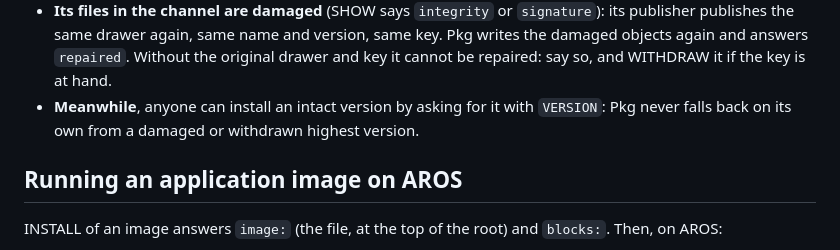
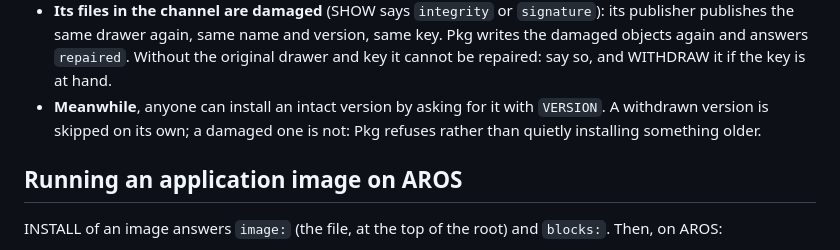
Before and after one commit to bitplane/aros-pkg, a Markdown page: skills/pkg/SKILL.md, the part around the change. GitHub-like rendering.

Commit message:
skill: a withdrawn version is skipped, a damaged one is refused
Co-Authored-By: Claude Opus 5 (1M context) <noreply@anthropic.com>

```diff
--- a/skills/pkg/SKILL.md
+++ b/skills/pkg/SKILL.md
@@ -195,8 +195,8 @@ Nothing published is ever deleted; three things are possible instead.
   `repaired`. Without the original drawer and key it cannot be repaired:
   say so, and WITHDRAW it if the key is at hand.
 - **Meanwhile**, anyone can install an intact version by asking for it
-  with `VERSION`: Pkg never falls back on its own from a damaged or
-  withdrawn highest version.
+  with `VERSION`. A withdrawn version is skipped on its own; a damaged one
+  is not: Pkg refuses rather than quietly installing something older.
 
 ## Running an application image on AROS
 
```
